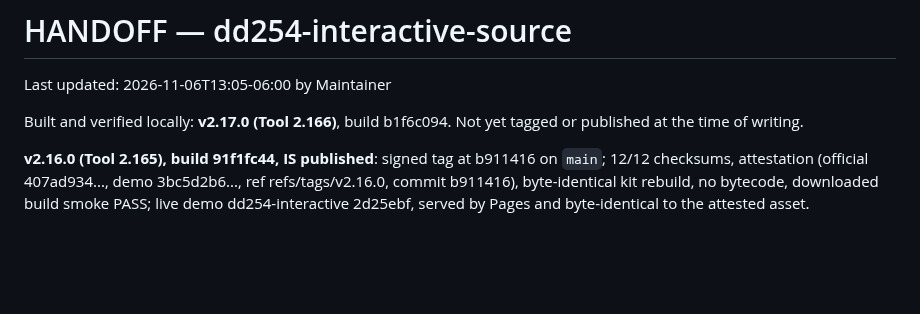
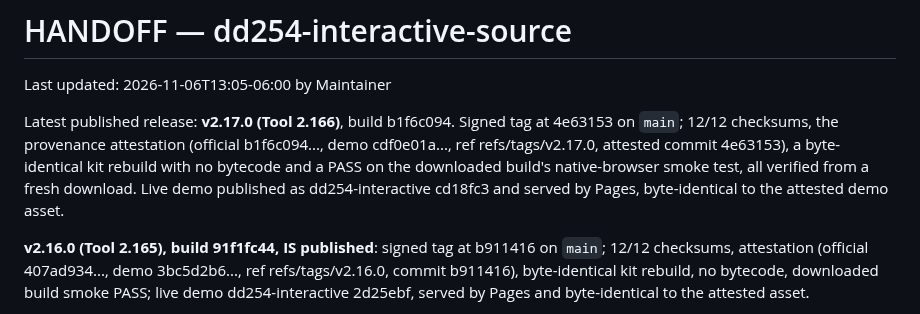
Before and after one commit to adamsdarin/dd254-interactive-source, a Markdown page: HANDOFF.md, the part around the change. Drawn GitHub-style; blank space fills up the shorter version.

Commit message:
Record the verified v2.17.0 publication in HANDOFF

```diff
--- a/HANDOFF.md
+++ b/HANDOFF.md
@@ -2,8 +2,13 @@
 
 Last updated: 2026-11-06T13:05-06:00 by Maintainer
 
-Built and verified locally: **v2.17.0 (Tool 2.166)**, build b1f6c094. Not yet
-tagged or published at the time of writing.
+Latest published release: **v2.17.0 (Tool 2.166)**, build b1f6c094. Signed tag
+at 4e63153 on `main`; 12/12 checksums, the provenance attestation (official
+b1f6c094..., demo cdf0e01a..., ref refs/tags/v2.17.0, attested commit 4e63153),
+a byte-identical kit rebuild with no bytecode and a PASS on the downloaded
+build's native-browser smoke test, all verified from a fresh download. Live
+demo published as dd254-interactive cd18fc3 and served by Pages, byte-identical
+to the attested demo asset.
 
 **v2.16.0 (Tool 2.165), build 91f1fc44, IS published**: signed tag at b911416 on
 `main`; 12/12 checksums, attestation (official 407ad934..., demo 3bc5d2b6...,
```
